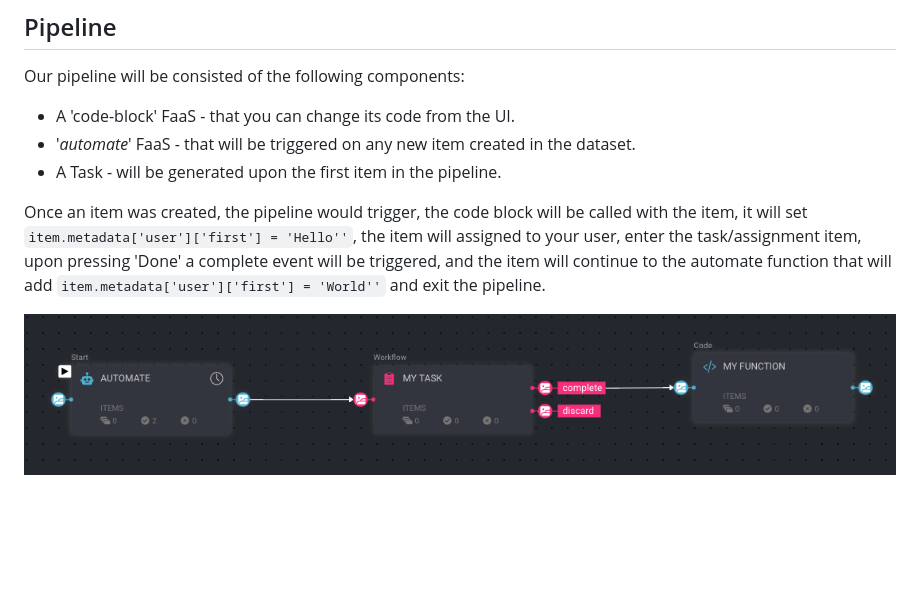
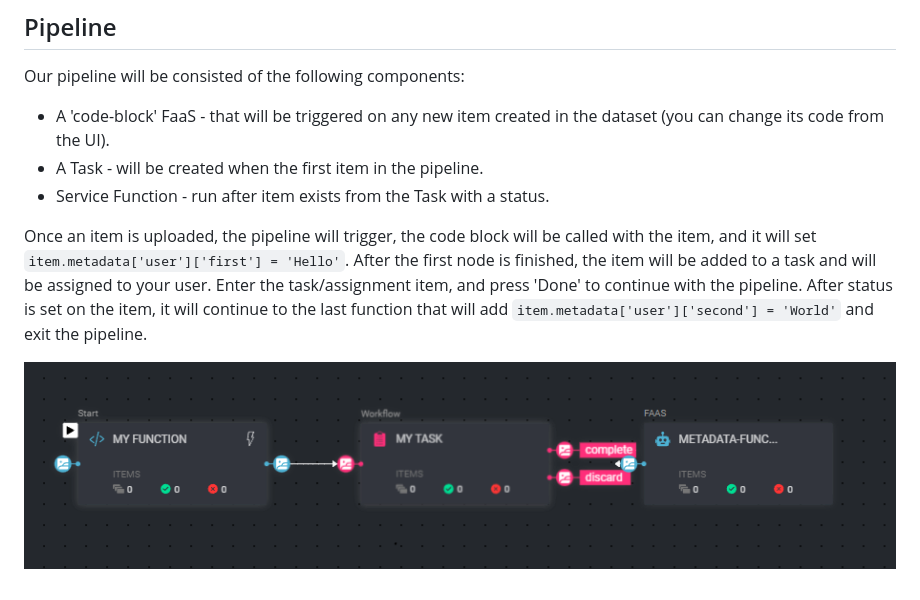
Before and after one commit to dataloop-ai/dtlpy-documentation, a Markdown page: examples/pipelines/README.md, the part around the change. Rendered like a GitHub page; pictures changed too: assets/pipeline_example.png; blank space fills up the shorter version.

Commit message:
update pipeline example to use sdk

```diff
--- a/examples/pipelines/README.md
+++ b/examples/pipelines/README.md
@@ -26,10 +26,13 @@ service_name = 'existing-service-name'
 ## Pipeline
 
 Our pipeline will be consisted of the following components:
-* A 'code-block' FaaS - that you can change its code from the UI.
-* '*automate*' FaaS - that will be triggered on any new item created in the dataset.
-* A Task - will be generated upon the first item in the pipeline.
+* A 'code-block' FaaS - that will be triggered on any new item created in the dataset (you can change its code from the UI).
+* A Task - will be created when the first item in the pipeline.
+* Service Function - run after item exists from the Task with a status.
 
-Once an item was created, the pipeline would trigger, the code block will be called with the item, it will set `item.metadata['user']['first'] = 'Hello''`, the item will assigned to your user, enter the task/assignment item, upon pressing 'Done' a complete event will be triggered, and the item will continue to the automate function that will add `item.metadata['user']['first'] = 'World''` and exit the pipeline.
+Once an item is uploaded, the pipeline will trigger, the code block will be called with the item, and it will set `item.metadata['user']['first'] = 'Hello'`.
+After the first node is finished, the item will be added to a task and will be assigned to your user.
+Enter the task/assignment item, and press 'Done' to continue with the pipeline.
+After status is set on the item, it will continue to the last function that will add `item.metadata['user']['second'] = 'World'` and exit the pipeline.
 
 ![Alt text](../../assets/pipeline_example.png)
```
Also changed, not shown: 1 other file.
